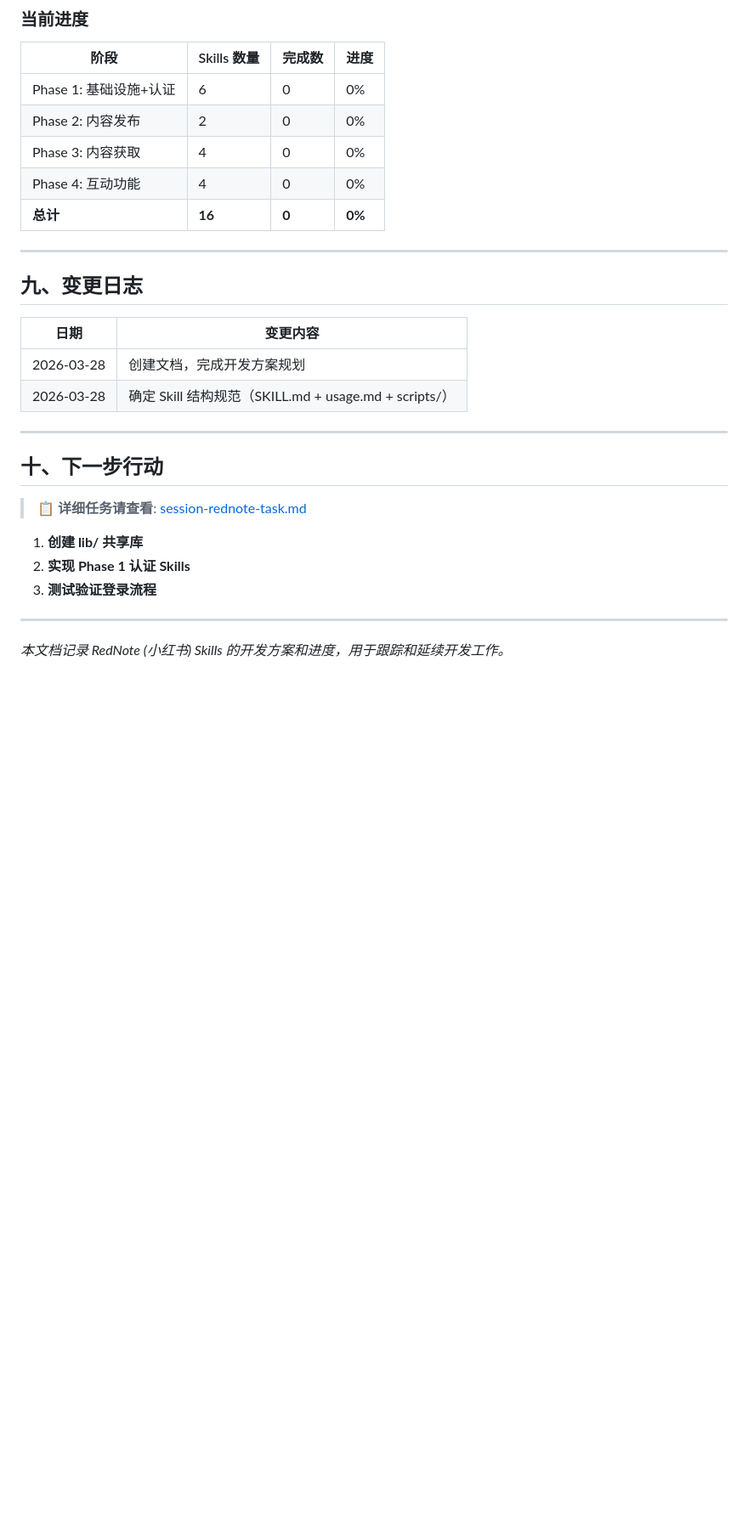
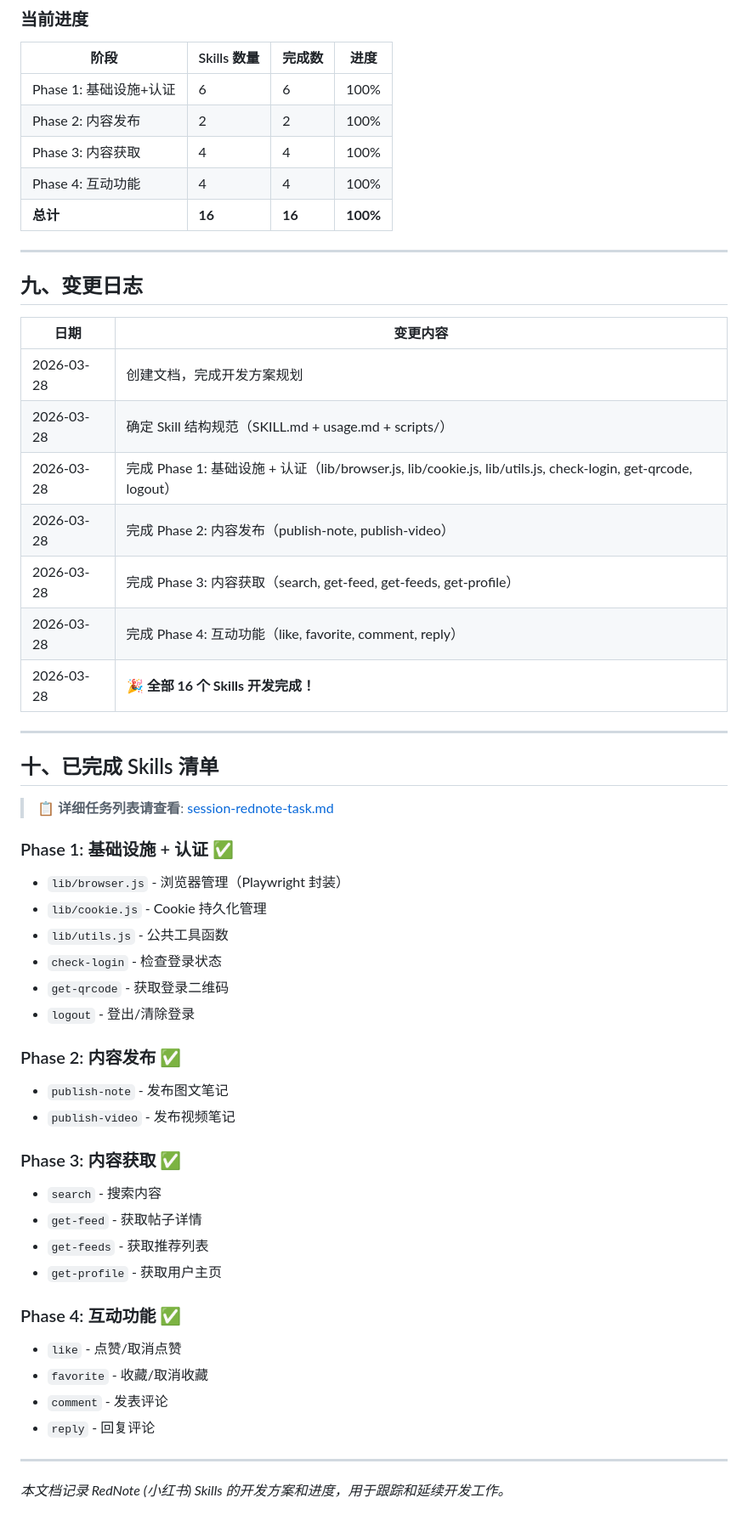
Before and after one commit to firewox/power-media, a Markdown page: rednote/session-rednote.md, the part around one of its changes. Shown at 85% size. GitHub-like rendering; blank space fills up the shorter version.

Commit message:
Update: Mark RedNote skills development as complete
- Update status to '开发完成'
- Update progress to 100% (16/16 skills)
- Add changelog entries for all phases
- Add completed skills checklist

```diff
--- a/rednote/session-rednote.md
+++ b/rednote/session-rednote.md
@@ -361,11 +361,11 @@ const SELECTORS = {
 
 | 阶段 | Skills 数量 | 完成数 | 进度 |
 |------|-------------|--------|------|
-| Phase 1: 基础设施+认证 | 6 | 0 | 0% |
-| Phase 2: 内容发布 | 2 | 0 | 0% |
-| Phase 3: 内容获取 | 4 | 0 | 0% |
-| Phase 4: 互动功能 | 4 | 0 | 0% |
-| **总计** | **16** | **0** | **0%** |
+| Phase 1: 基础设施+认证 | 6 | 6 | 100% |
+| Phase 2: 内容发布 | 2 | 2 | 100% |
+| Phase 3: 内容获取 | 4 | 4 | 100% |
+| Phase 4: 互动功能 | 4 | 4 | 100% |
+| **总计** | **16** | **16** | **100%** |
 
 ---
 
@@ -375,16 +375,41 @@ const SELECTORS = {
 |------|----------|
 | 2026-03-28 | 创建文档，完成开发方案规划 |
 | 2026-03-28 | 确定 Skill 结构规范（SKILL.md + usage.md + scripts/） |
+| 2026-03-28 | 完成 Phase 1: 基础设施 + 认证（lib/browser.js, lib/cookie.js, lib/utils.js, check-login, get-qrcode, logout） |
+| 2026-03-28 | 完成 Phase 2: 内容发布（publish-note, publish-video） |
+| 2026-03-28 | 完成 Phase 3: 内容获取（search, get-feed, get-feeds, get-profile） |
+| 2026-03-28 | 完成 Phase 4: 互动功能（like, favorite, comment, reply） |
+| 2026-03-28 | 🎉 **全部 16 个 Skills 开发完成！** |
 
 ---
 
-## 十、下一步行动
+## 十、已完成 Skills 清单
 
-> 📋 **详细任务请查看**: [session-rednote-task.md](./session-rednote-task.md)
+> 📋 **详细任务列表请查看**: [session-rednote-task.md](./session-rednote-task.md)
 
-1. **创建 lib/ 共享库**
-2. **实现 Phase 1 认证 Skills**
-3. **测试验证登录流程**
+### Phase 1: 基础设施 + 认证 ✅
+- `lib/browser.js` - 浏览器管理（Playwright 封装）
+- `lib/cookie.js` - Cookie 持久化管理
+- `lib/utils.js` - 公共工具函数
+- `check-login` - 检查登录状态
+- `get-qrcode` - 获取登录二维码
+- `logout` - 登出/清除登录
+
+### Phase 2: 内容发布 ✅
+- `publish-note` - 发布图文笔记
+- `publish-video` - 发布视频笔记
+
+### Phase 3: 内容获取 ✅
+- `search` - 搜索内容
+- `get-feed` - 获取帖子详情
+- `get-feeds` - 获取推荐列表
+- `get-profile` - 获取用户主页
+
+### Phase 4: 互动功能 ✅
+- `like` - 点赞/取消点赞
+- `favorite` - 收藏/取消收藏
+- `comment` - 发表评论
+- `reply` - 回复评论
 
 ---
 
```
Also changed, not shown: other parts of rednote/session-rednote.md (+1 -1 lines).
